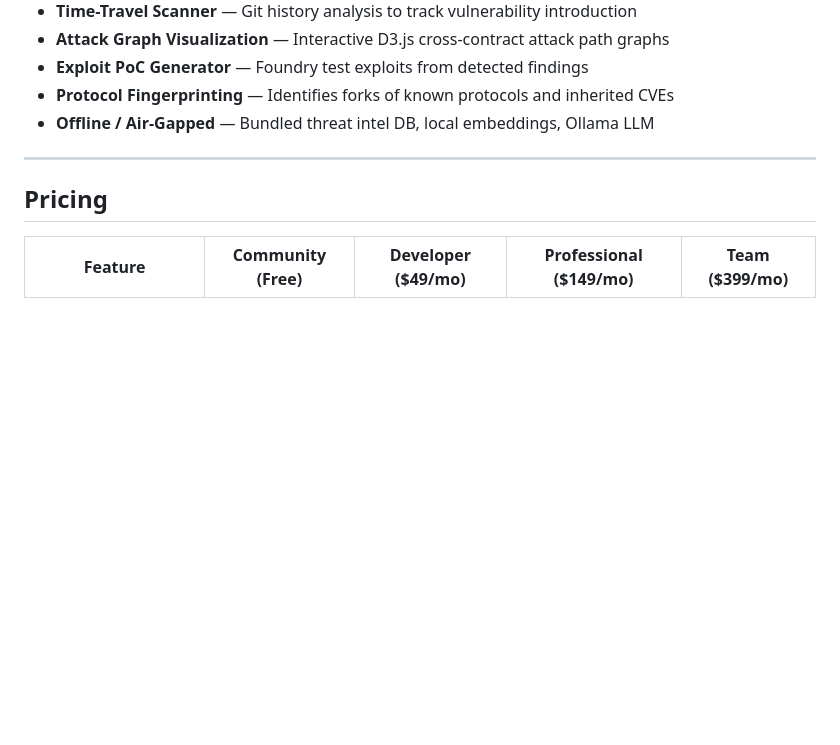
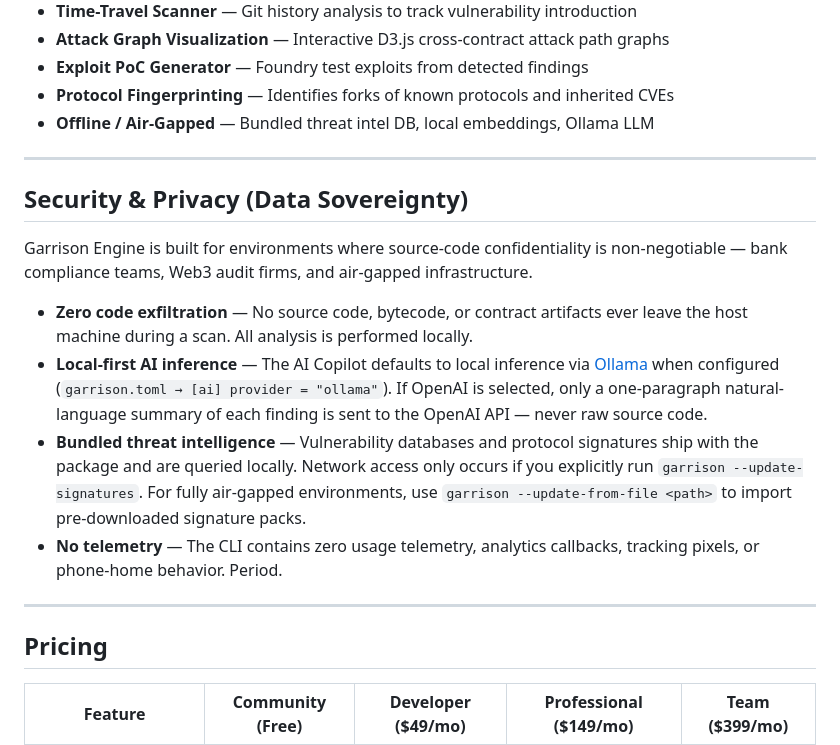
Before and after one commit to RunTimeAdmin/counterscarp, a Markdown page: README.md, the part around the change. Rendered like a GitHub page; blank space fills up the shorter version.

Commit message:
docs: add Security & Privacy (Data Sovereignty) section to README

```diff
--- a/README.md
+++ b/README.md
@@ -60,6 +60,17 @@ garrison-engine --target ./contracts --config garrison-bounty.toml  # bug bounty
 
 ---
 
+## Security & Privacy (Data Sovereignty)
+
+Garrison Engine is built for environments where source-code confidentiality is non-negotiable — bank compliance teams, Web3 audit firms, and air-gapped infrastructure.
+
+- **Zero code exfiltration** — No source code, bytecode, or contract artifacts ever leave the host machine during a scan. All analysis is performed locally.
+- **Local-first AI inference** — The AI Copilot defaults to local inference via [Ollama](https://ollama.com) when configured (`garrison.toml → [ai] provider = "ollama"`). If OpenAI is selected, only a one-paragraph natural-language summary of each finding is sent to the OpenAI API — never raw source code.
+- **Bundled threat intelligence** — Vulnerability databases and protocol signatures ship with the package and are queried locally. Network access only occurs if you explicitly run `garrison --update-signatures`. For fully air-gapped environments, use `garrison --update-from-file <path>` to import pre-downloaded signature packs.
+- **No telemetry** — The CLI contains zero usage telemetry, analytics callbacks, tracking pixels, or phone-home behavior. Period.
+
+---
+
 ## Pricing
 
 | Feature | Community (Free) | Developer ($49/mo) | Professional ($149/mo) | Team ($399/mo) |
```
